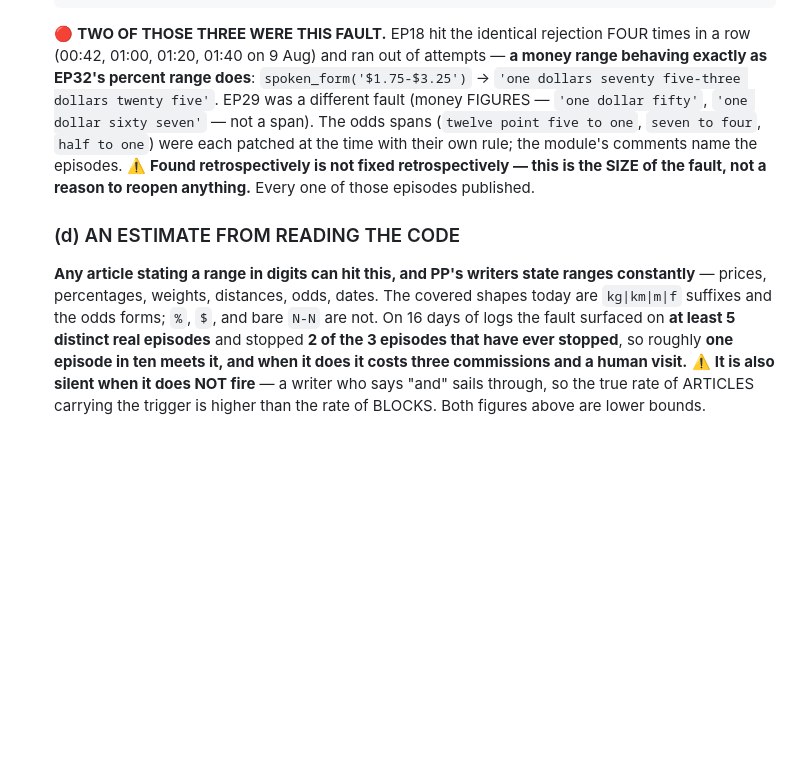
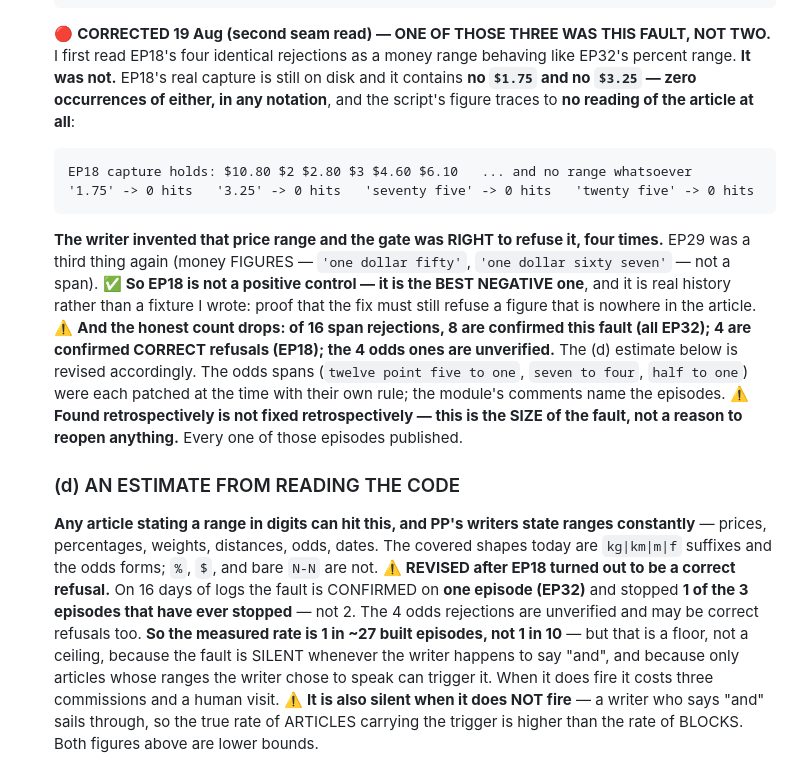
Before and after one commit to Practical-Punting/episode-studio, a Markdown page: docs/ENGINE-BACKLOG.md, the part around the change. Drawn GitHub-style; blank space fills up the shorter version.

Commit message:
E47 seam read: correct the EP18 claim — the gate was RIGHT, four times
Second seam read, requested by Jodie. Read only; the fidelity gate is untouched.

I had EP18 down as this fault — a $ range behaving like EP32's % range. It was not.
EP18's real capture is still on disk and contains NO $1.75 and NO $3.25, zero
occurrences in any notation, and the script's figure traces to no reading of the
article at all. The article's money is $10.80 $2 $2.80 $3 $4.60 $6.10.

The writer invented that price range and the gate correctly refused it four times.

Honest count drops: of 16 span rejections, 8 are confirmed this fault (all EP32),
4 are confirmed CORRECT refusals (EP18), 4 odds ones unverified. 1 of the 3 stopped
episodes, not 2. Rate ~1 in 27 built, not 1 in 10 — still a floor, because the fault
is silent whenever the writer happens to say "and".

EP18 is therefore not a positive control but the best NEGATIVE one, from real history
rather than a fixture: proof any fix must still refuse a figure nowhere in the article.

Also recorded: the marker registry is very likely the WRONG answer. Rewriting the
hyphen as the word "to" and letting the existing per-number fold run is MARKER-AGNOSTIC
and reproduces EP32's rejected words exactly ('ten to twelve per cent', 'four to five
per cent'). It needs no list at all, so it answers fault 7 rather than renaming it.
Awaiting Jodie's ruling before a line is written.

96/96 suites green both directories (909s): yard pick-up 18 passed with the live
red-first control restored, and the shape-based delete guard green.

Co-Authored-By: Claude Opus 5 (1M context) <noreply@anthropic.com>

````diff
--- a/docs/ENGINE-BACKLOG.md
+++ b/docs/ENGINE-BACKLOG.md
@@ -2159,12 +2159,24 @@ on a public repo is not a trade worth making**).
     'half to one'                                          1   EP24/25/26 window
   episodes that have EVER exhausted their drafting attempts:  3  — EP18, EP29, EP32
   ```
-  🔴 **TWO OF THOSE THREE WERE THIS FAULT.** EP18 hit the identical rejection FOUR times
-  in a row (00:42, 01:00, 01:20, 01:40 on 9 Aug) and ran out of attempts — **a money range
-  behaving exactly as EP32's percent range does**:
-  `spoken_form('$1.75-$3.25')` -> `'one dollars seventy five-three dollars twenty five'`.
-  EP29 was a different fault (money FIGURES — `'one dollar fifty'`, `'one dollar sixty
+  🔴 **CORRECTED 19 Aug (second seam read) — ONE OF THOSE THREE WAS THIS FAULT, NOT TWO.**
+  I first read EP18's four identical rejections as a money range behaving like EP32's
+  percent range. **It was not.** EP18's real capture is still on disk and it contains
+  **no `$1.75` and no `$3.25` — zero occurrences of either, in any notation**, and the
+  script's figure traces to **no reading of the article at all**:
+  ```
+  EP18 capture holds: $10.80 $2 $2.80 $3 $4.60 $6.10   ... and no range whatsoever
+  '1.75' -> 0 hits   '3.25' -> 0 hits   'seventy five' -> 0 hits   'twenty five' -> 0 hits
+  ```
+  **The writer invented that price range and the gate was RIGHT to refuse it, four times.**
+  EP29 was a third thing again (money FIGURES — `'one dollar fifty'`, `'one dollar sixty
   seven'` — not a span).
+  ✅ **So EP18 is not a positive control — it is the BEST NEGATIVE one**, and it is real
+  history rather than a fixture I wrote: proof that the fix must still refuse a figure
+  that is nowhere in the article.
+  ⚠️ **And the honest count drops: of 16 span rejections, 8 are confirmed this fault (all
+  EP32); 4 are confirmed CORRECT refusals (EP18); the 4 odds ones are unverified.** The
+  (d) estimate below is revised accordingly.
   The odds spans (`twelve point five to one`, `seven to four`, `half to one`) were each
   patched at the time with their own rule; the module's comments name the episodes.
   ⚠️ **Found retrospectively is not fixed retrospectively — this is the SIZE of the fault,
@@ -2174,9 +2186,13 @@ on a public repo is not a trade worth making**).
   **Any article stating a range in digits can hit this, and PP's writers state ranges
   constantly** — prices, percentages, weights, distances, odds, dates. The covered shapes
   today are `kg|km|m|f` suffixes and the odds forms; `%`, `$`, and bare `N-N` are not.
-  On 16 days of logs the fault surfaced on **at least 5 distinct real episodes** and
-  stopped **2 of the 3 episodes that have ever stopped**, so roughly **one episode in ten
-  meets it, and when it does it costs three commissions and a human visit.**
+  ⚠️ **REVISED after EP18 turned out to be a correct refusal.** On 16 days of logs the
+  fault is CONFIRMED on **one episode (EP32)** and stopped **1 of the 3 episodes that have
+  ever stopped** — not 2. The 4 odds rejections are unverified and may be correct refusals
+  too. **So the measured rate is 1 in ~27 built episodes, not 1 in 10** — but that is a
+  floor, not a ceiling, because the fault is SILENT whenever the writer happens to say
+  "and", and because only articles whose ranges the writer chose to speak can trigger it.
+  When it does fire it costs three commissions and a human visit.
   ⚠️ **It is also silent when it does NOT fire** — a writer who says "and" sails through,
   so the true rate of ARTICLES carrying the trigger is higher than the rate of BLOCKS.
   Both figures above are lower bounds.
````
